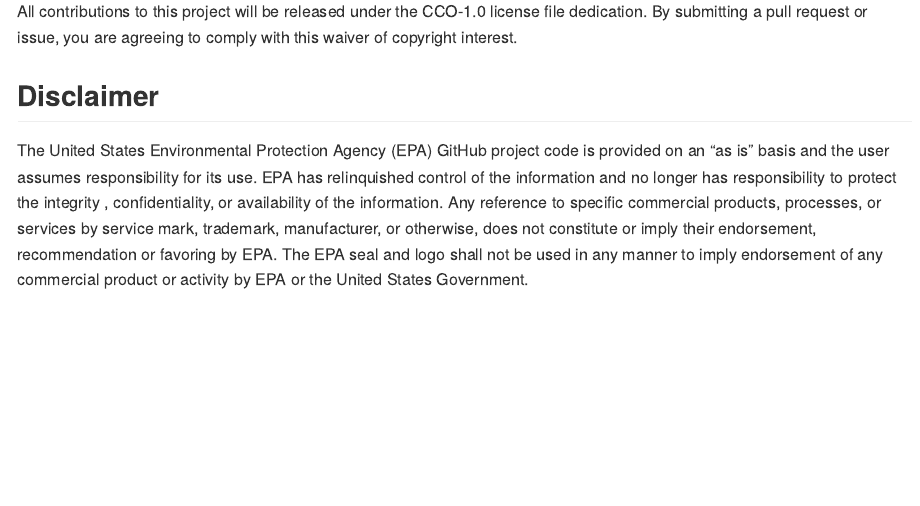
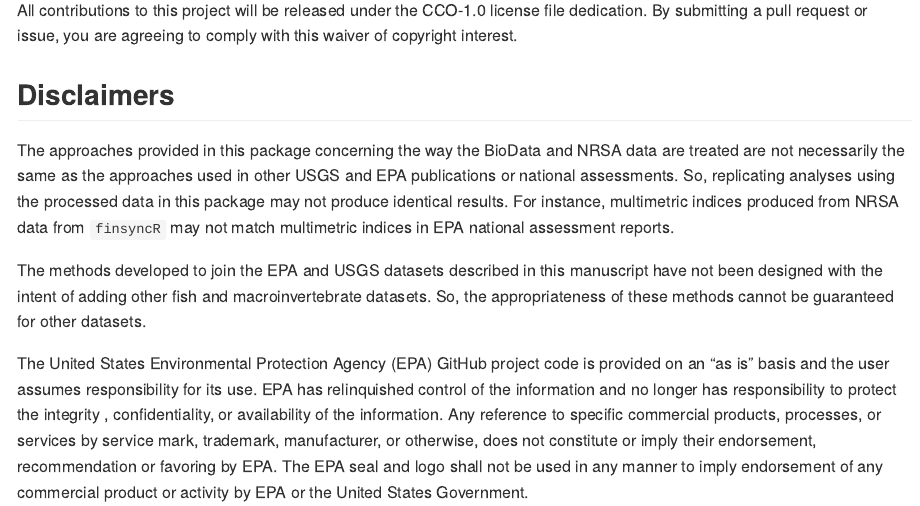
Before and after one commit to USEPA/finsyncR, an R Markdown document (README.Rmd): the page in a window 1100 px wide, from 2040 px down before the commit and from 1950 px down after it, so that both start at the same text. The pictures show the output file README.md that the author committed with the source, drawn offline in the style of GitHub; long lines of code are wrapped; badge pictures from the web are left out.

Commit message:
update package documentation

```diff
--- a/README.Rmd
+++ b/README.Rmd
@@ -70,5 +70,11 @@
 All contributions to this project will be released under the CCO-1.0 license file dedication. By submitting a pull request or issue, you are agreeing to comply with this waiver of copyright interest.
 
 ## Disclaimer
+The approaches provided in this package concerning the way the BioData and NRSA data are treated are not necessarily the same as the approaches used in other USGS and EPA publications or national assessments.
+So, replicating analyses using the processed data in this package may not produce identical results.
+For instance, multimetric indices produced from NRSA data from `finsyncR` may not match multimetric indices in EPA national assessment reports.
+
+The methods developed to join the EPA and USGS datasets described in this manuscript have not been designed with the intent of adding other fish and macroinvertebrate datasets.
+So, the appropriateness of these methods cannot be guaranteed for other datasets.
 
 The United States Environmental Protection Agency (EPA) GitHub project code is provided on an "as is" basis and the user assumes responsibility for its use. EPA has relinquished control of the information and no longer has responsibility to protect the integrity , confidentiality, or availability of the information. Any reference to specific commercial products, processes, or services by service mark, trademark, manufacturer, or otherwise, does not constitute or imply their endorsement, recommendation or favoring by EPA. The EPA seal and logo shall not be used in any manner to imply endorsement of any commercial product or activity by EPA or the United States Government.
```
Also changed, not shown: R/finsyncR-package.R (+19 -5 lines), README.md, 2 other files.
